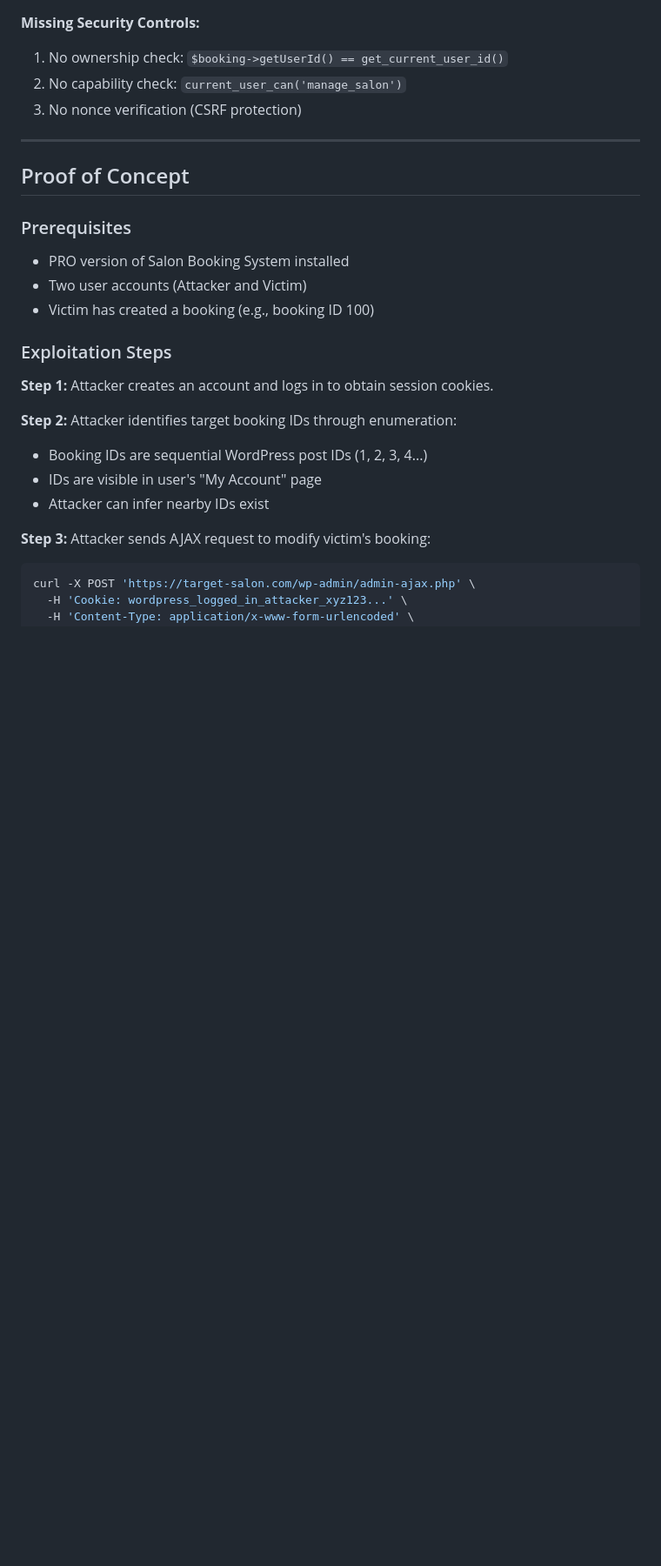
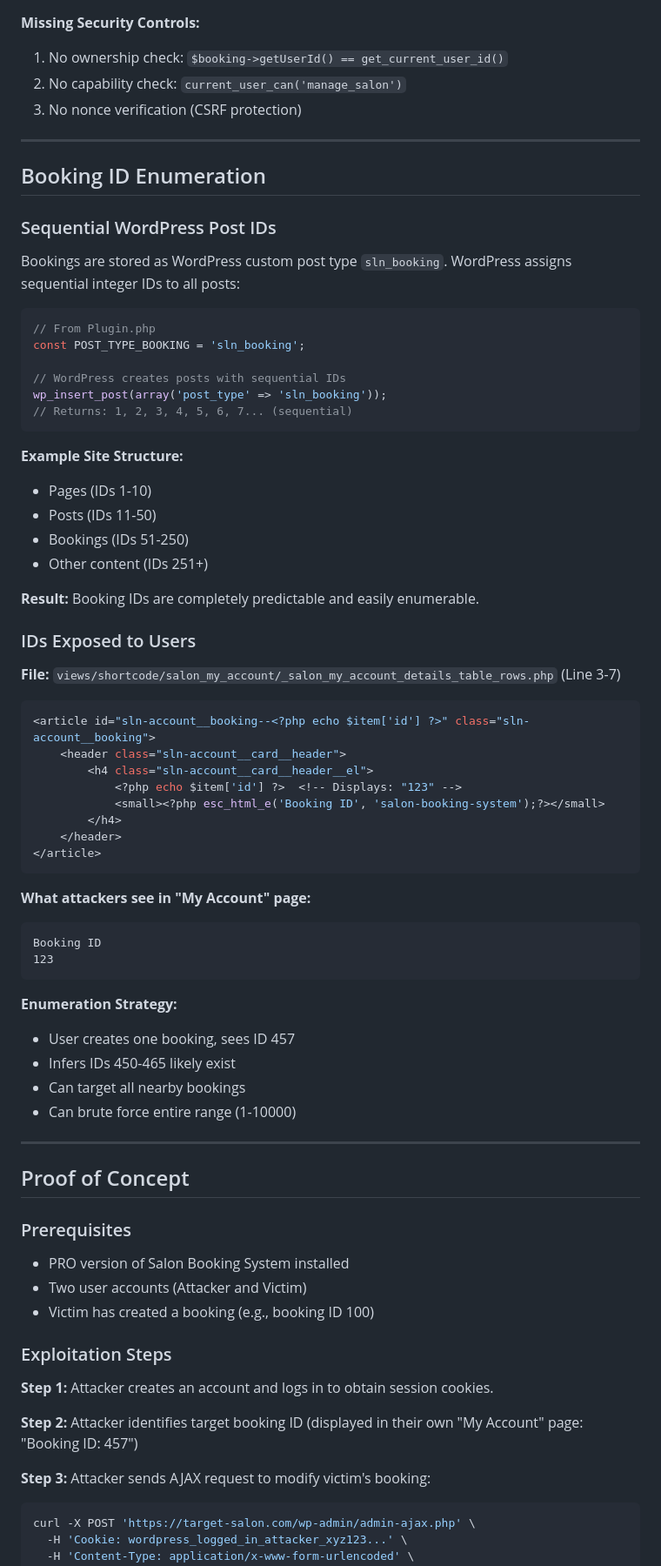
Before and after one commit to ty5ona/salon, a Markdown page: BUG_REPORT_IDOR_SetBookingStatus.md, the part around one of its changes. Shown at 87% size. Rendered like a GitHub page; blank space fills up the shorter version.

````diff
--- a/BUG_REPORT_IDOR_SetBookingStatus.md
+++ b/BUG_REPORT_IDOR_SetBookingStatus.md
@@ -83,6 +82,58 @@ public function execute()
 
 ---
 
+## Booking ID Enumeration
+
+### Sequential WordPress Post IDs
+
+Bookings are stored as WordPress custom post type `sln_booking`. WordPress assigns sequential integer IDs to all posts:
+
+```php
+// From Plugin.php
+const POST_TYPE_BOOKING = 'sln_booking';
+
+// WordPress creates posts with sequential IDs
+wp_insert_post(array('post_type' => 'sln_booking'));
+// Returns: 1, 2, 3, 4, 5, 6, 7... (sequential)
+```
+
+**Example Site Structure:**
+- Pages (IDs 1-10)
+- Posts (IDs 11-50)
+- Bookings (IDs 51-250)
+- Other content (IDs 251+)
+
+**Result:** Booking IDs are completely predictable and easily enumerable.
+
+### IDs Exposed to Users
+
+**File:** `views/shortcode/salon_my_account/_salon_my_account_details_table_rows.php` (Line 3-7)
+
+```php
+<article id="sln-account__booking--<?php echo $item['id'] ?>" class="sln-account__booking">
+    <header class="sln-account__card__header">
+        <h4 class="sln-account__card__header__el">
+            <?php echo $item['id'] ?>  <!-- Displays: "123" -->
+            <small><?php esc_html_e('Booking ID', 'salon-booking-system');?></small>
+        </h4>
+    </header>
+</article>
+```
+
+**What attackers see in "My Account" page:**
+```
+Booking ID
+123
+```
+
+**Enumeration Strategy:**
+- User creates one booking, sees ID 457
+- Infers IDs 450-465 likely exist
+- Can target all nearby bookings
+- Can brute force entire range (1-10000)
+
+---
+
 ## Proof of Concept
 
 ### Prerequisites
@@ -94,10 +145,7 @@ public function execute()
 
 **Step 1:** Attacker creates an account and logs in to obtain session cookies.
 
-**Step 2:** Attacker identifies target booking IDs through enumeration:
-- Booking IDs are sequential WordPress post IDs (1, 2, 3, 4...)
-- IDs are visible in user's "My Account" page
-- Attacker can infer nearby IDs exist
+**Step 2:** Attacker identifies target booking ID (displayed in their own "My Account" page: "Booking ID: 457")
 
 **Step 3:** Attacker sends AJAX request to modify victim's booking:
 
````
Also changed, not shown: other parts of BUG_REPORT_IDOR_SetBookingStatus.md (+48 -125 lines).
